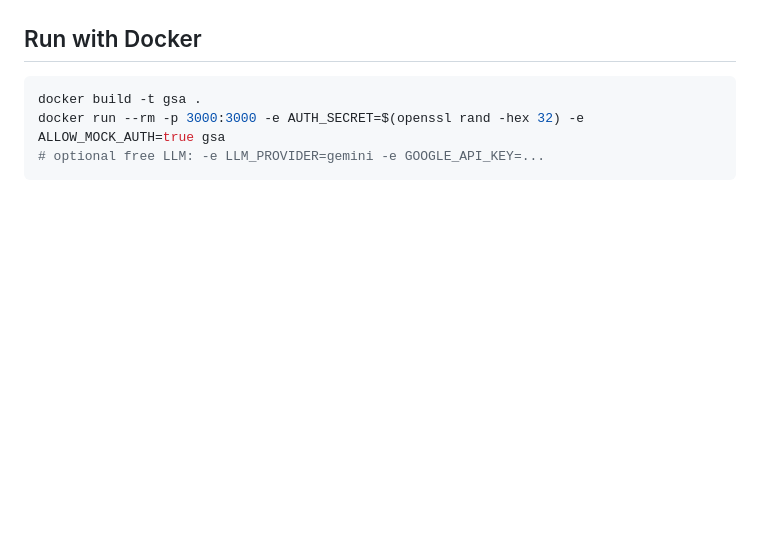
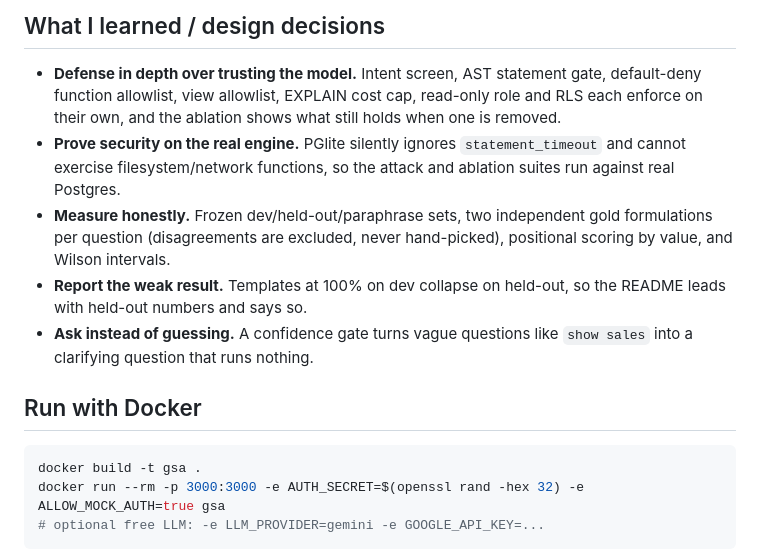
Before and after one commit to Abhigyan1805/guardrailed-sql-analyst, a Markdown page: README.md, the part around one of its changes. Drawn GitHub-style; blank space fills up the shorter version.

Commit message:
README: skimmable top (results, how it works, quick start, limitations, design notes) (#7)

```diff
--- a/README.md
+++ b/README.md
@@ -28,3 +83,10 @@ flowchart LR
+## What I learned / design decisions
+
+- **Defense in depth over trusting the model.** Intent screen, AST statement gate, default-deny function allowlist, view allowlist, EXPLAIN cost cap, read-only role and RLS each enforce on their own, and the ablation shows what still holds when one is removed.
+- **Prove security on the real engine.** PGlite silently ignores `statement_timeout` and cannot exercise filesystem/network functions, so the attack and ablation suites run against real Postgres.
+- **Measure honestly.** Frozen dev/held-out/paraphrase sets, two independent gold formulations per question (disagreements are excluded, never hand-picked), positional scoring by value, and Wilson intervals.
+- **Report the weak result.** Templates at 100% on dev collapse on held-out, so the README leads with held-out numbers and says so.
+- **Ask instead of guessing.** A confidence gate turns vague questions like `show sales` into a clarifying question that runs nothing.
 
 ## Run with Docker
 
```
Also changed, not shown: other parts of README.md (+62 -7 lines).
